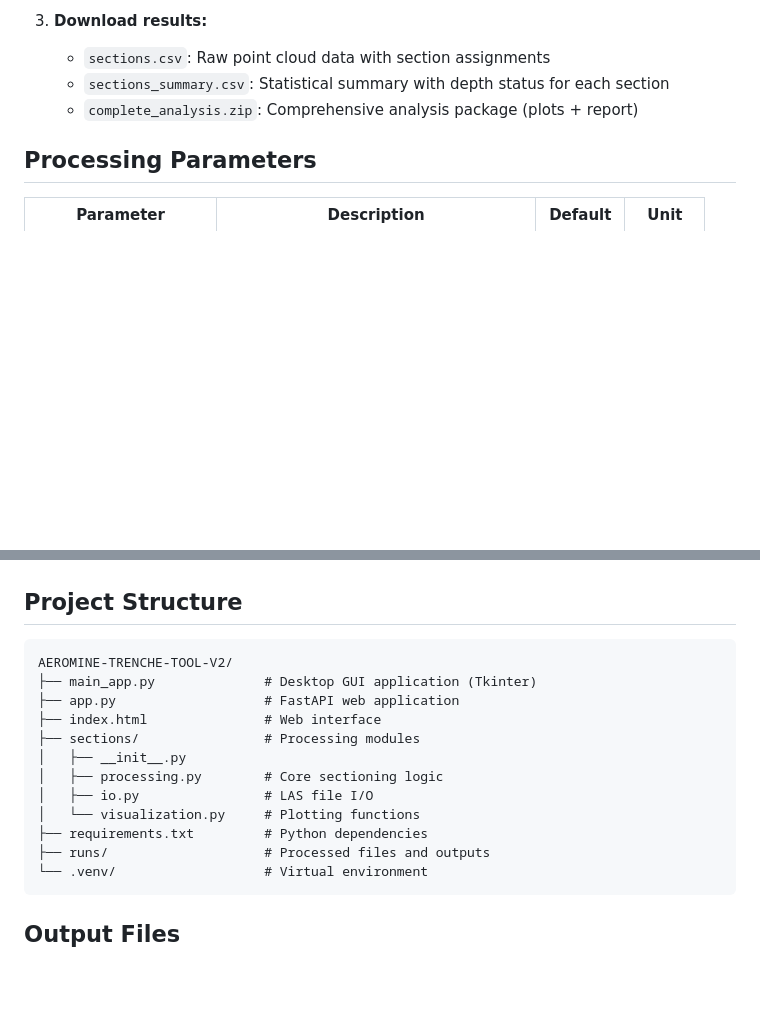
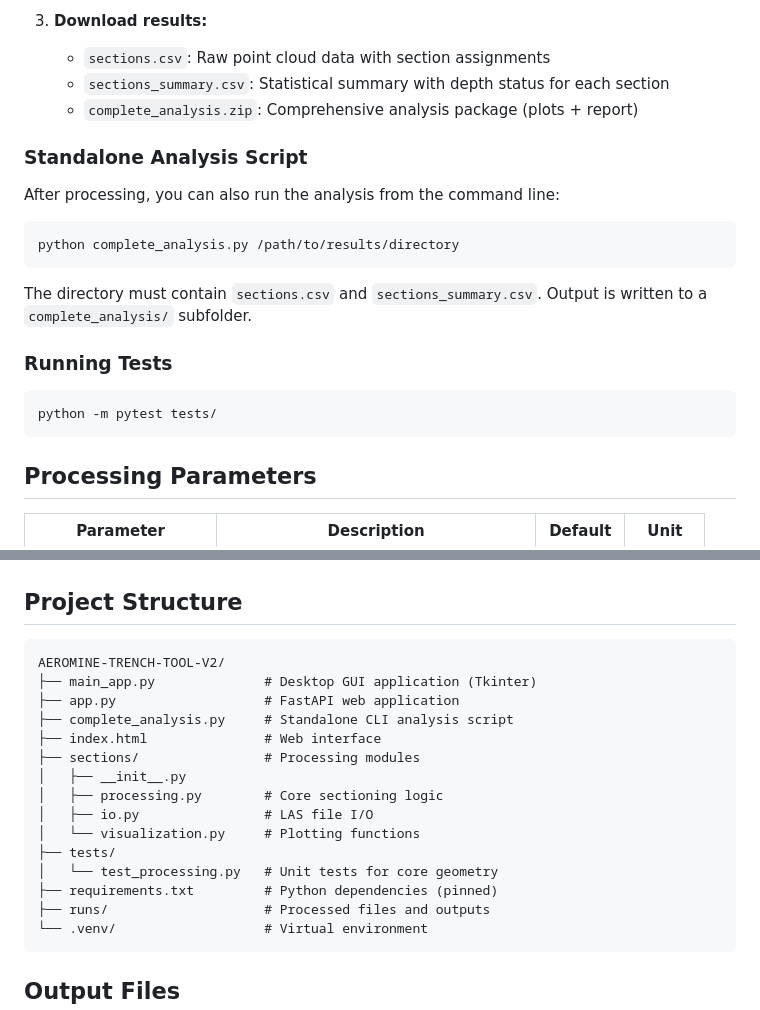
Before and after one commit to VasilisKokotakis/AEROMINE-TRENCH-TOOL-V2, a Markdown page: README.md, 2 parts joined by grey strips. Rendered like a GitHub page; blank space fills up the shorter version.

````diff
--- a/README.md
+++ b/README.md
@@ -91,6 +91,22 @@ A comprehensive application for processing and analyzing trench point cloud data
    - `sections_summary.csv`: Statistical summary with depth status for each section
    - `complete_analysis.zip`: Comprehensive analysis package (plots + report)
 
+### Standalone Analysis Script
+
+After processing, you can also run the analysis from the command line:
+
+```bash
+python complete_analysis.py /path/to/results/directory
+```
+
+The directory must contain `sections.csv` and `sections_summary.csv`. Output is written to a `complete_analysis/` subfolder.
+
+### Running Tests
+
+```bash
+python -m pytest tests/
+```
+
 ## Processing Parameters
 
 | Parameter | Description | Default | Unit |
@@ -108,16 +124,19 @@ A comprehensive application for processing and analyzing trench point cloud data
 ## Project Structure
 
 ```
-AEROMINE-TRENCHE-TOOL-V2/
+AEROMINE-TRENCH-TOOL-V2/
 ├── main_app.py              # Desktop GUI application (Tkinter)
 ├── app.py                   # FastAPI web application
+├── complete_analysis.py     # Standalone CLI analysis script
 ├── index.html               # Web interface
 ├── sections/                # Processing modules
 │   ├── __init__.py
 │   ├── processing.py        # Core sectioning logic
 │   ├── io.py                # LAS file I/O
 │   └── visualization.py     # Plotting functions
-├── requirements.txt         # Python dependencies
+├── tests/
+│   └── test_processing.py   # Unit tests for core geometry
+├── requirements.txt         # Python dependencies (pinned)
 ├── runs/                    # Processed files and outputs
 └── .venv/                   # Virtual environment
 ```
````
Also changed, not shown: USER_MANUAL.md (+9 -6 lines).
